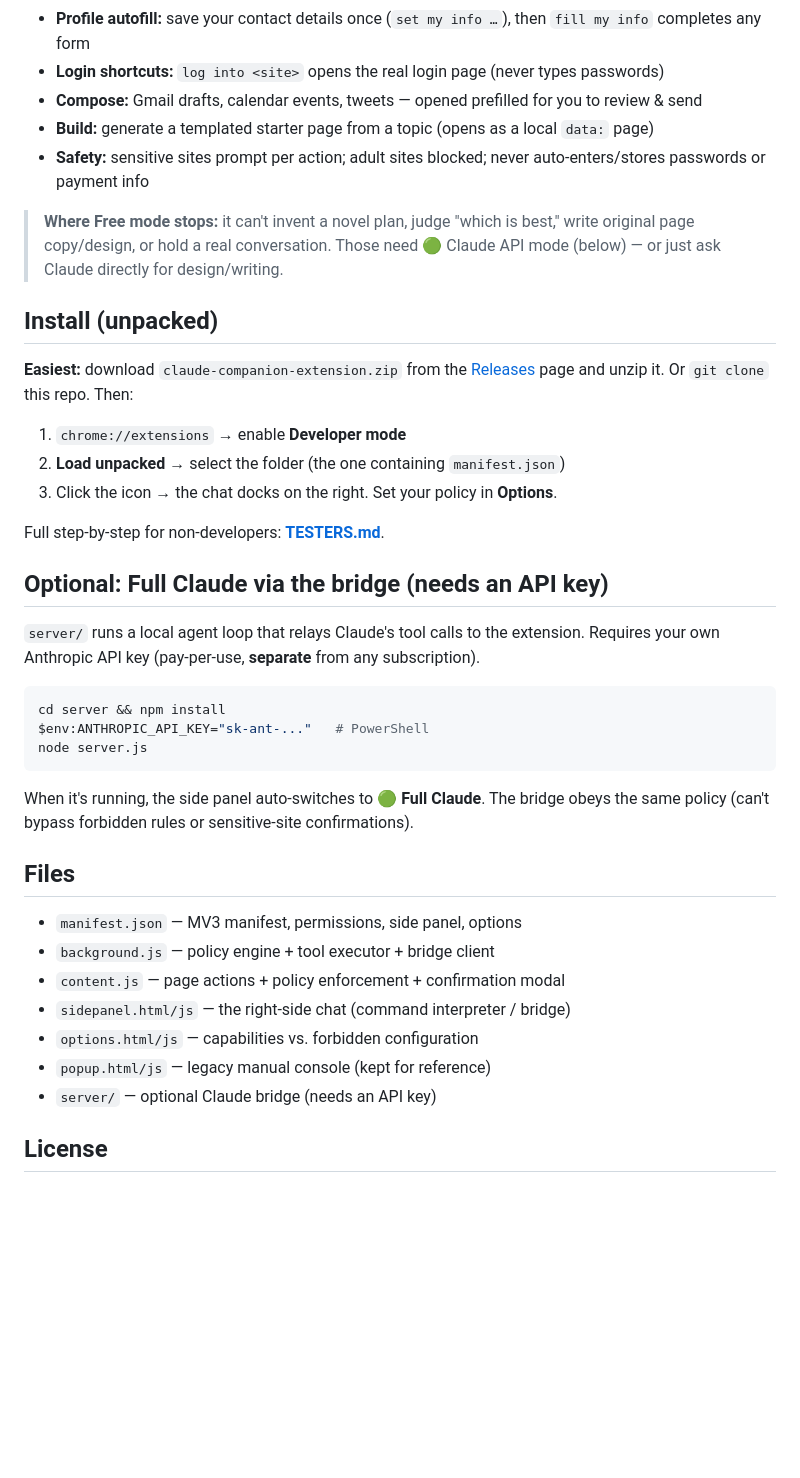
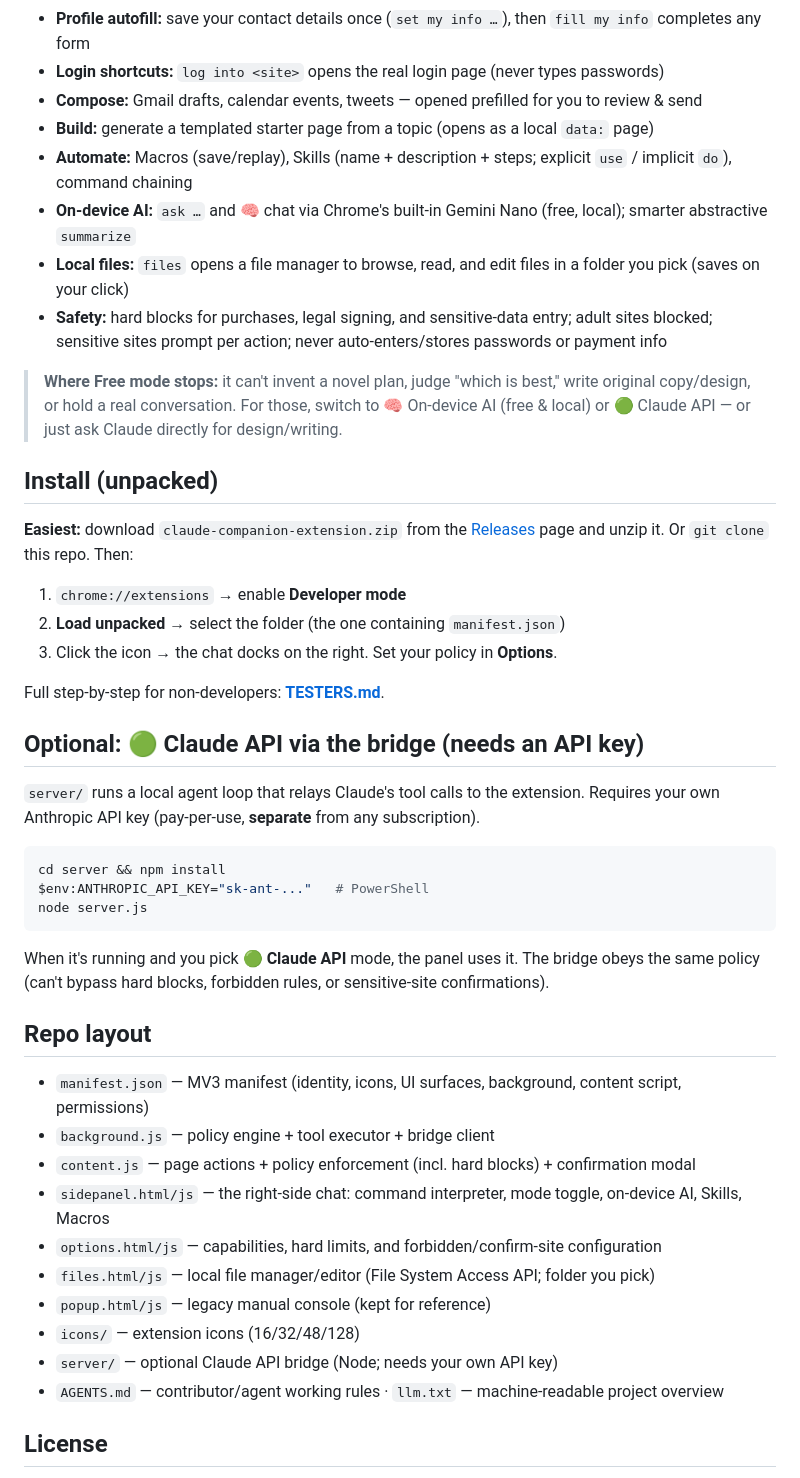
Before and after one commit to Gamer4life36/claude-helper-extension, a Markdown page: README.md, the part around one of its changes. GitHub-like rendering; blank space fills up the shorter version.

Commit message:
Update README: current abilities (on-device AI, Files, Skills, Macros, Share), consistent 'Claude API' naming, refreshed repo layout
Co-Authored-By: Claude Opus 4.8 <noreply@anthropic.com>

````diff
--- a/README.md
+++ b/README.md
@@ -187,11 +187,14 @@ help                                          show all commands
 - **Login shortcuts:** `log into <site>` opens the real login page (never types passwords)
 - **Compose:** Gmail drafts, calendar events, tweets — opened prefilled for you to review & send
 - **Build:** generate a templated starter page from a topic (opens as a local `data:` page)
-- **Safety:** sensitive sites prompt per action; adult sites blocked; never auto-enters/stores passwords or payment info
+- **Automate:** Macros (save/replay), Skills (name + description + steps; explicit `use` / implicit `do`), command chaining
+- **On-device AI:** `ask …` and 🧠 chat via Chrome's built-in Gemini Nano (free, local); smarter abstractive `summarize`
+- **Local files:** `files` opens a file manager to browse, read, and edit files in a folder you pick (saves on your click)
+- **Safety:** hard blocks for purchases, legal signing, and sensitive-data entry; adult sites blocked; sensitive sites prompt per action; never auto-enters/stores passwords or payment info
 
 > **Where Free mode stops:** it can't invent a novel plan, judge "which is best,"
-> write original page copy/design, or hold a real conversation. Those need 🟢 Claude
-> API mode (below) — or just ask Claude directly for design/writing.
+> write original copy/design, or hold a real conversation. For those, switch to 🧠 On-device
+> AI (free & local) or 🟢 Claude API — or just ask Claude directly for design/writing.
 
 ## Install (unpacked)
 **Easiest:** download `claude-companion-extension.zip` from the
@@ -203,7 +206,7 @@ Or `git clone` this repo. Then:
 
 Full step-by-step for non-developers: **[TESTERS.md](TESTERS.md)**.
 
-## Optional: Full Claude via the bridge (needs an API key)
+## Optional: 🟢 Claude API via the bridge (needs an API key)
 `server/` runs a local agent loop that relays Claude's tool calls to the extension.
 Requires your own Anthropic API key (pay-per-use, **separate** from any subscription).
 ```bash
@@ -211,17 +214,20 @@ cd server && npm install
 $env:ANTHROPIC_API_KEY="sk-ant-..."   # PowerShell
 node server.js
 ```
-When it's running, the side panel auto-switches to 🟢 **Full Claude**. The bridge obeys
-the same policy (can't bypass forbidden rules or sensitive-site confirmations).
+When it's running and you pick **🟢 Claude API** mode, the panel uses it. The bridge obeys
+the same policy (can't bypass hard blocks, forbidden rules, or sensitive-site confirmations).
 
-## Files
-- `manifest.json` — MV3 manifest, permissions, side panel, options
+## Repo layout
+- `manifest.json` — MV3 manifest (identity, icons, UI surfaces, background, content script, permissions)
 - `background.js` — policy engine + tool executor + bridge client
-- `content.js` — page actions + policy enforcement + confirmation modal
-- `sidepanel.html/js` — the right-side chat (command interpreter / bridge)
-- `options.html/js` — capabilities vs. forbidden configuration
+- `content.js` — page actions + policy enforcement (incl. hard blocks) + confirmation modal
+- `sidepanel.html/js` — the right-side chat: command interpreter, mode toggle, on-device AI, Skills, Macros
+- `options.html/js` — capabilities, hard limits, and forbidden/confirm-site configuration
+- `files.html/js` — local file manager/editor (File System Access API; folder you pick)
 - `popup.html/js` — legacy manual console (kept for reference)
-- `server/` — optional Claude bridge (needs an API key)
+- `icons/` — extension icons (16/32/48/128)
+- `server/` — optional Claude API bridge (Node; needs your own API key)
+- `AGENTS.md` — contributor/agent working rules · `llm.txt` — machine-readable project overview
 
 ## License
 **MIT** — see [LICENSE](LICENSE). Free for personal *and* commercial/professional use; modify
````
Also changed, not shown: other parts of README.md (+12 -12 lines).
